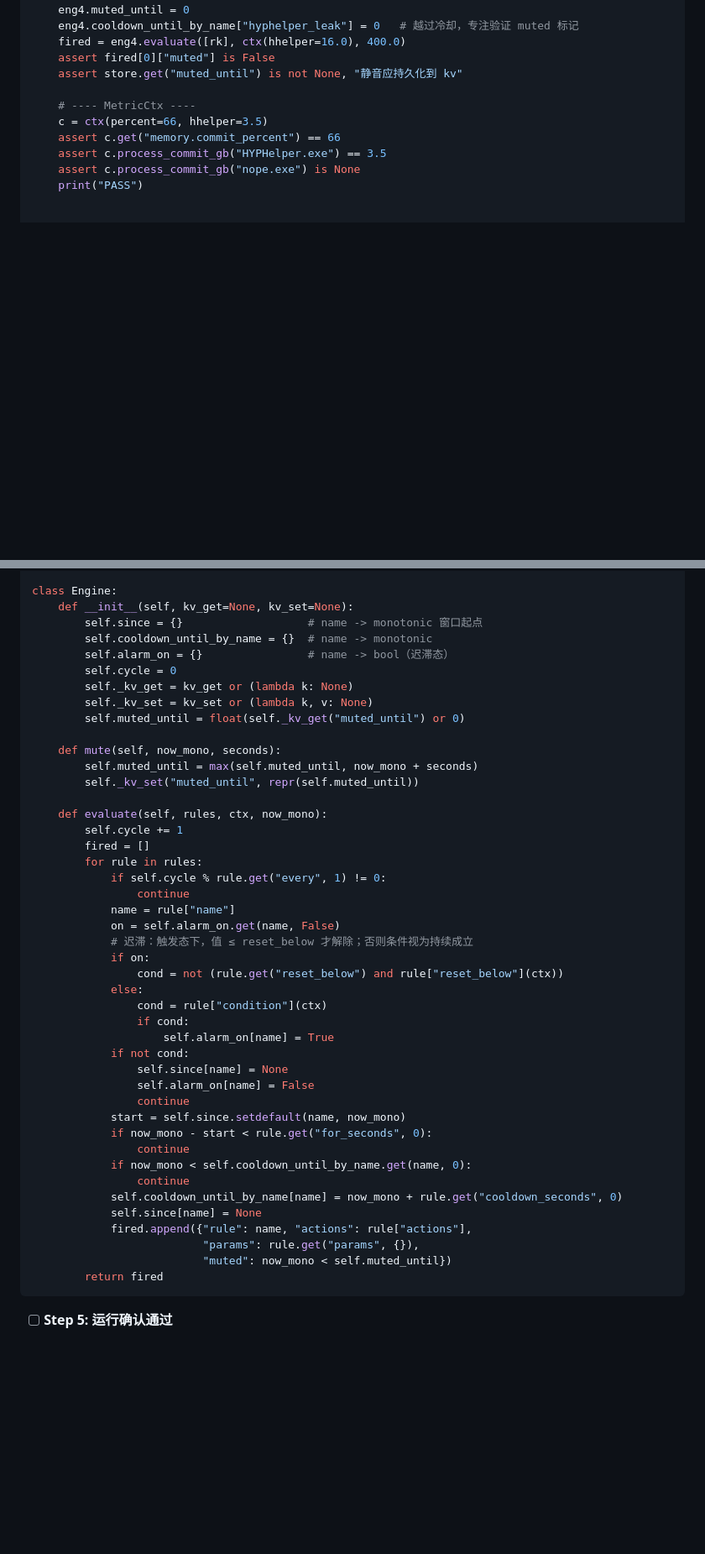
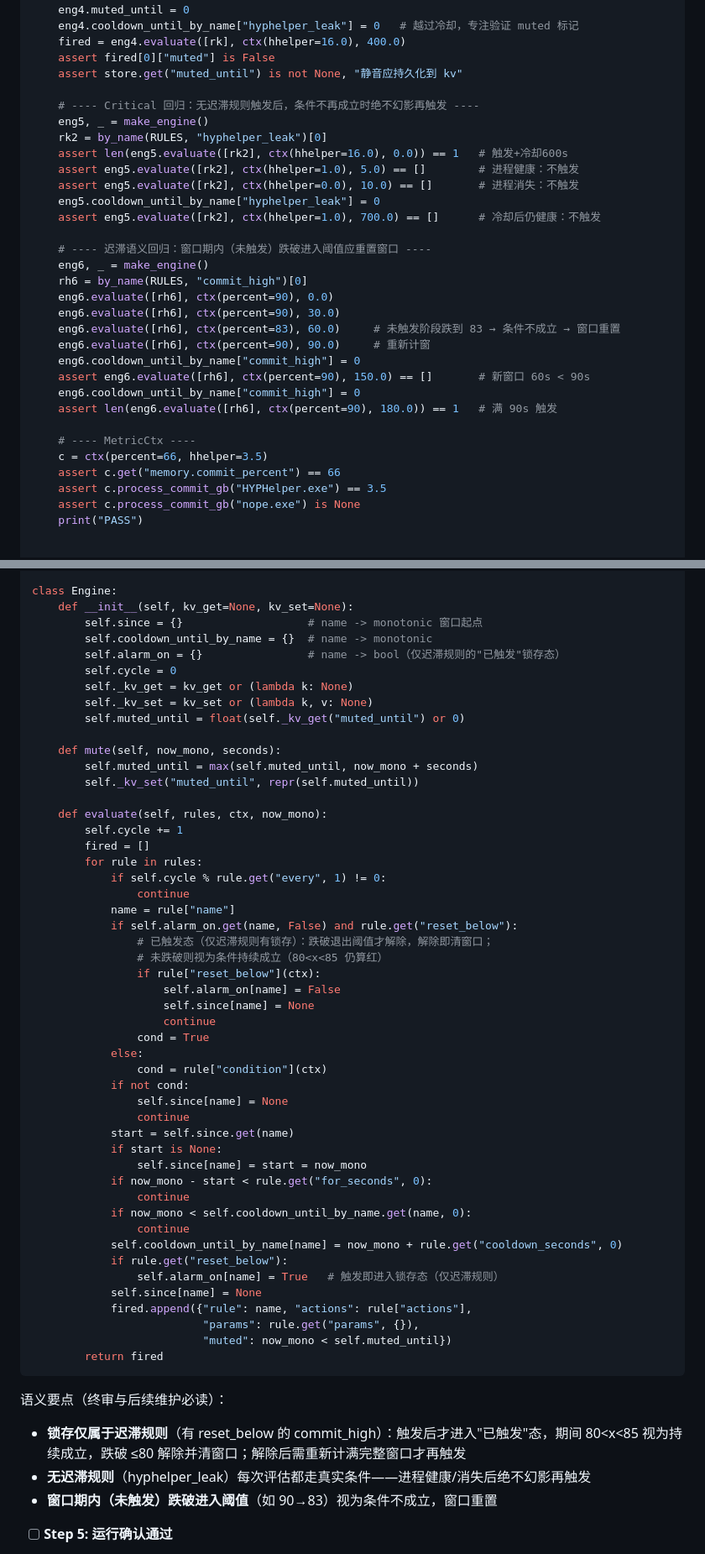
Before and after one commit to JoshuaAWong/zhulong, a Markdown page: docs/实施计划.md, 2 parts joined by grey strips. Shown at 84% size. Rendered like a GitHub page; blank space fills up the shorter version.

Commit message:
烛龙：修正引擎锁存语义（无迟滞规则不得幻影再触发/迟滞仅属已触发态）——审查 Critical plan-mandated 修正

````diff
--- a/docs/实施计划.md
+++ b/docs/实施计划.md
@@ -701,6 +701,27 @@ def main():
     assert fired[0]["muted"] is False
     assert store.get("muted_until") is not None, "静音应持久化到 kv"
 
+    # ---- Critical 回归：无迟滞规则触发后，条件不再成立时绝不幻影再触发 ----
+    eng5, _ = make_engine()
+    rk2 = by_name(RULES, "hyphelper_leak")[0]
+    assert len(eng5.evaluate([rk2], ctx(hhelper=16.0), 0.0)) == 1   # 触发+冷却600s
+    assert eng5.evaluate([rk2], ctx(hhelper=1.0), 5.0) == []        # 进程健康：不触发
+    assert eng5.evaluate([rk2], ctx(hhelper=0.0), 10.0) == []       # 进程消失：不触发
+    eng5.cooldown_until_by_name["hyphelper_leak"] = 0
+    assert eng5.evaluate([rk2], ctx(hhelper=1.0), 700.0) == []      # 冷却后仍健康：不触发
+
+    # ---- 迟滞语义回归：窗口期内（未触发）跌破进入阈值应重置窗口 ----
+    eng6, _ = make_engine()
+    rh6 = by_name(RULES, "commit_high")[0]
+    eng6.evaluate([rh6], ctx(percent=90), 0.0)
+    eng6.evaluate([rh6], ctx(percent=90), 30.0)
+    eng6.evaluate([rh6], ctx(percent=83), 60.0)     # 未触发阶段跌到 83 → 条件不成立 → 窗口重置
+    eng6.evaluate([rh6], ctx(percent=90), 90.0)     # 重新计窗
+    eng6.cooldown_until_by_name["commit_high"] = 0
+    assert eng6.evaluate([rh6], ctx(percent=90), 150.0) == []       # 新窗口 60s < 90s
+    eng6.cooldown_until_by_name["commit_high"] = 0
+    assert len(eng6.evaluate([rh6], ctx(percent=90), 180.0)) == 1   # 满 90s 触发
+
     # ---- MetricCtx ----
     c = ctx(percent=66, hhelper=3.5)
     assert c.get("memory.commit_percent") == 66
@@ -743,7 +764,7 @@ class Engine:
     def __init__(self, kv_get=None, kv_set=None):
         self.since = {}                   # name -> monotonic 窗口起点
         self.cooldown_until_by_name = {}  # name -> monotonic
-        self.alarm_on = {}                # name -> bool（迟滞态）
+        self.alarm_on = {}                # name -> bool（仅迟滞规则的"已触发"锁存态）
         self.cycle = 0
         self._kv_get = kv_get or (lambda k: None)
         self._kv_set = kv_set or (lambda k, v: None)
@@ -760,30 +781,40 @@ class Engine:
             if self.cycle % rule.get("every", 1) != 0:
                 continue
             name = rule["name"]
-            on = self.alarm_on.get(name, False)
-            # 迟滞：触发态下，值 ≤ reset_below 才解除；否则条件视为持续成立
-            if on:
-                cond = not (rule.get("reset_below") and rule["reset_below"](ctx))
+            if self.alarm_on.get(name, False) and rule.get("reset_below"):
+                # 已触发态（仅迟滞规则有锁存）：跌破退出阈值才解除，解除即清窗口；
+                # 未跌破则视为条件持续成立（80<x<85 仍算红）
+                if rule["reset_below"](ctx):
+                    self.alarm_on[name] = False
+                    self.since[name] = None
+                    continue
+                cond = True
             else:
                 cond = rule["condition"](ctx)
-                if cond:
-                    self.alarm_on[name] = True
             if not cond:
                 self.since[name] = None
-                self.alarm_on[name] = False
                 continue
-            start = self.since.setdefault(name, now_mono)
+            start = self.since.get(name)
+            if start is None:
+                self.since[name] = start = now_mono
             if now_mono - start < rule.get("for_seconds", 0):
                 continue
             if now_mono < self.cooldown_until_by_name.get(name, 0):
                 continue
             self.cooldown_until_by_name[name] = now_mono + rule.get("cooldown_seconds", 0)
+            if rule.get("reset_below"):
+                self.alarm_on[name] = True   # 触发即进入锁存态（仅迟滞规则）
             self.since[name] = None
             fired.append({"rule": name, "actions": rule["actions"],
                           "params": rule.get("params", {}),
                           "muted": now_mono < self.muted_until})
         return fired
 ```
+
+语义要点（终审与后续维护必读）：
+- **锁存仅属于迟滞规则**（有 reset_below 的 commit_high）：触发后才进入"已触发"态，期间 80<x<85 视为持续成立，跌破 ≤80 解除并清窗口；解除后需重新计满完整窗口才再触发
+- **无迟滞规则**（hyphelper_leak）每次评估都走真实条件——进程健康/消失后绝不幻影再触发
+- **窗口期内（未触发）跌破进入阈值**（如 90→83）视为条件不成立，窗口重置
 
 - [ ] **Step 5: 运行确认通过**
 
````
